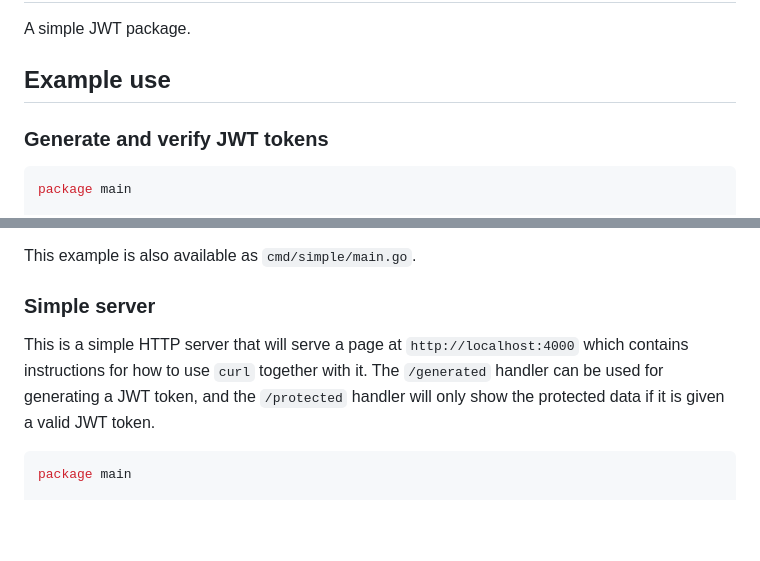
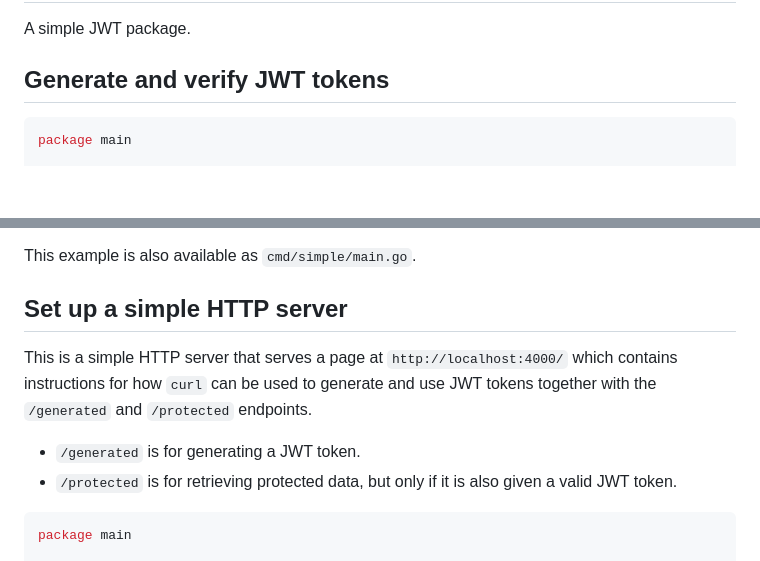
Before and after one commit to xyproto/simplejwt, a Markdown page: README.md, 2 parts joined by grey strips. Rendered like a GitHub page; blank space fills up the shorter version.

Commit message:
Update documentation

````diff
--- a/README.md
+++ b/README.md
@@ -2,9 +2,7 @@
 
 A simple JWT package.
 
-## Example use
-
-### Generate and verify JWT tokens
+## Generate and verify JWT tokens
 
 ```go
 package main
@@ -51,10 +49,12 @@ func main() {
 
 This example is also available as `cmd/simple/main.go`.
 
-### Simple server
+## Set up a simple HTTP server
 
-This is a simple HTTP server that will serve a page at `http://localhost:4000` which contains instructions for how to use `curl` together with it.
-The `/generated` handler can be used for generating a JWT token, and the `/protected` handler will only show the protected data if it is given a valid JWT token.
+This is a simple HTTP server that serves a page at `http://localhost:4000/` which contains instructions for how `curl` can be used to generate and use JWT tokens together with the `/generated` and `/protected` endpoints.
+
+* `/generated` is for generating a JWT token.
+* `/protected` is for retrieving protected data, but only if it is also given a valid JWT token.
 
 ```go
 package main
````
